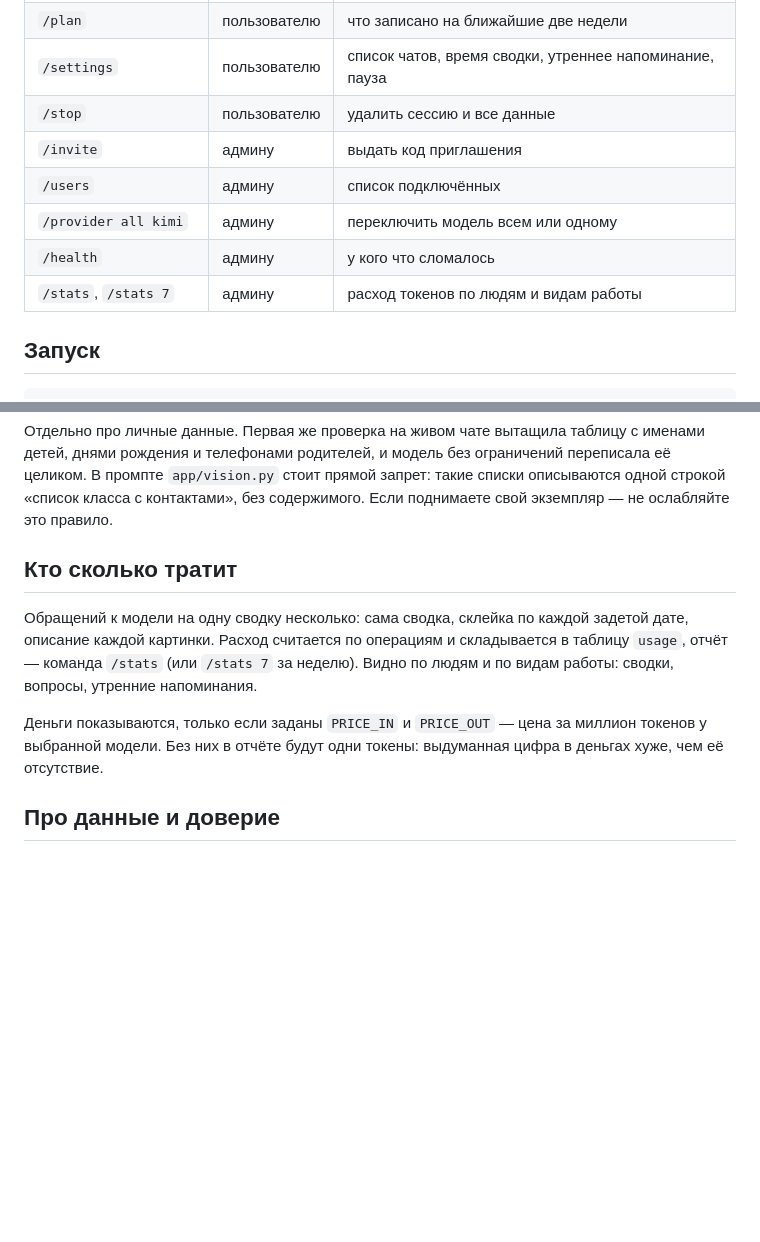
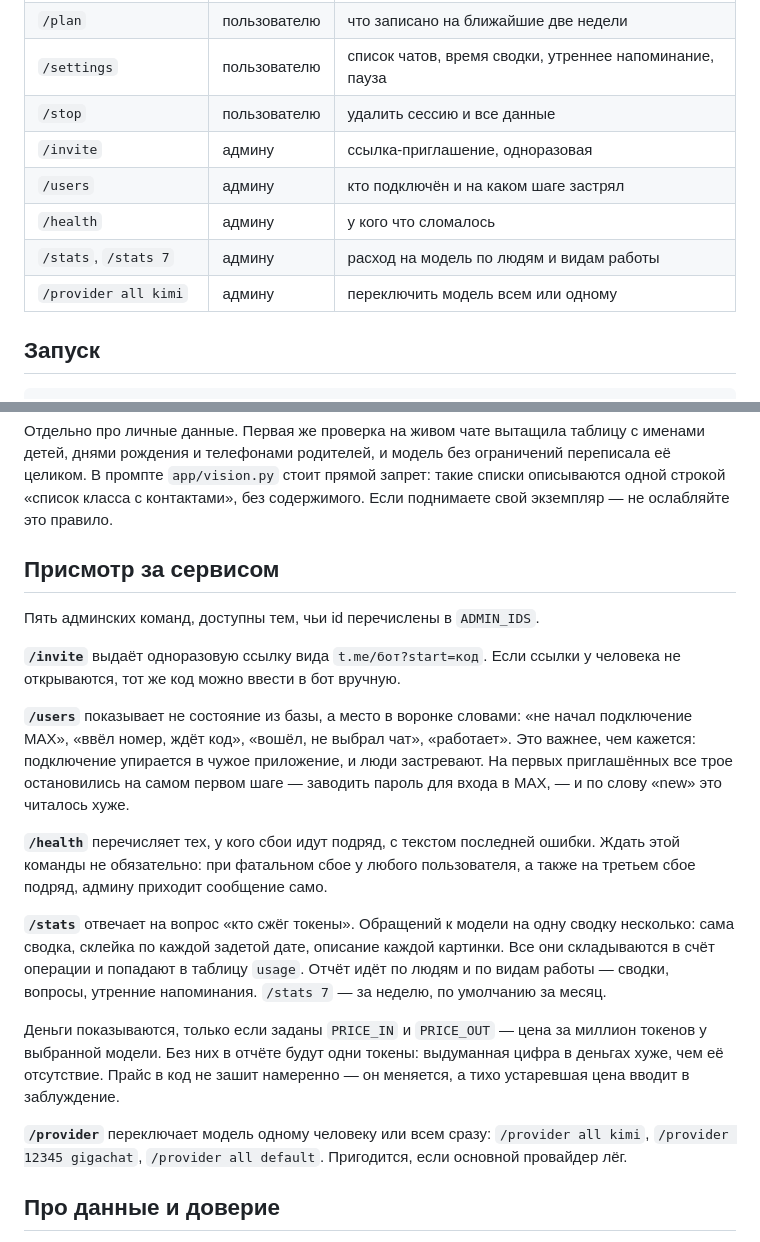
Before and after one commit to pashapavlov2025/max-digest-bot, a Markdown page: README.md, 2 parts joined by grey strips. Rendered like a GitHub page; blank space fills up the shorter version.

Commit message:
README: раздел про присмотр за сервисом
Админские команды были только строчками в таблице. Теперь описано, что
показывает каждая и зачем: почему /users говорит словами о месте в воронке,
что админу приходит сигнал о сбое без запроса, из чего складывается счёт
в /stats и почему прайс модели не зашит в код.

Co-Authored-By: Claude Opus 5 <noreply@anthropic.com>
Claude-Session: https://claude.ai/code/session_01H8thrb2r2BFrfM5prtkEBA

```diff
--- a/README.md
+++ b/README.md
@@ -56,11 +56,11 @@ Telegram-бот, который читает родительские чаты
 | `/plan` | пользователю | что записано на ближайшие две недели |
 | `/settings` | пользователю | список чатов, время сводки, утреннее напоминание, пауза |
 | `/stop` | пользователю | удалить сессию и все данные |
-| `/invite` | админу | выдать код приглашения |
-| `/users` | админу | список подключённых |
+| `/invite` | админу | ссылка-приглашение, одноразовая |
+| `/users` | админу | кто подключён и на каком шаге застрял |
+| `/health` | админу | у кого что сломалось |
+| `/stats`, `/stats 7` | админу | расход на модель по людям и видам работы |
 | `/provider all kimi` | админу | переключить модель всем или одному |
-| `/health` | админу | у кого что сломалось |
-| `/stats`, `/stats 7` | админу | расход токенов по людям и видам работы |
 
 ## Запуск
 
@@ -142,17 +142,37 @@ set -a && source .env && set +a
 списки описываются одной строкой «список класса с контактами», без содержимого.
 Если поднимаете свой экземпляр — не ослабляйте это правило.
 
-## Кто сколько тратит
+## Присмотр за сервисом
 
-Обращений к модели на одну сводку несколько: сама сводка, склейка по каждой
-задетой дате, описание каждой картинки. Расход считается по операциям и
-складывается в таблицу `usage`, отчёт — команда `/stats` (или `/stats 7`
-за неделю). Видно по людям и по видам работы: сводки, вопросы, утренние
-напоминания.
+Пять админских команд, доступны тем, чьи id перечислены в `ADMIN_IDS`.
+
+**`/invite`** выдаёт одноразовую ссылку вида `t.me/бот?start=код`. Если ссылки
+у человека не открываются, тот же код можно ввести в бот вручную.
+
+**`/users`** показывает не состояние из базы, а место в воронке словами:
+«не начал подключение MAX», «ввёл номер, ждёт код», «вошёл, не выбрал чат»,
+«работает». Это важнее, чем кажется: подключение упирается в чужое приложение,
+и люди застревают. На первых приглашённых все трое остановились на самом первом
+шаге — заводить пароль для входа в MAX, — и по слову «new» это читалось хуже.
+
+**`/health`** перечисляет тех, у кого сбои идут подряд, с текстом последней
+ошибки. Ждать этой команды не обязательно: при фатальном сбое у любого
+пользователя, а также на третьем сбое подряд, админу приходит сообщение само.
+
+**`/stats`** отвечает на вопрос «кто сжёг токены». Обращений к модели на одну
+сводку несколько: сама сводка, склейка по каждой задетой дате, описание каждой
+картинки. Все они складываются в счёт операции и попадают в таблицу `usage`.
+Отчёт идёт по людям и по видам работы — сводки, вопросы, утренние напоминания.
+`/stats 7` — за неделю, по умолчанию за месяц.
 
 Деньги показываются, только если заданы `PRICE_IN` и `PRICE_OUT` — цена
 за миллион токенов у выбранной модели. Без них в отчёте будут одни токены:
-выдуманная цифра в деньгах хуже, чем её отсутствие.
+выдуманная цифра в деньгах хуже, чем её отсутствие. Прайс в код не зашит
+намеренно — он меняется, а тихо устаревшая цена вводит в заблуждение.
+
+**`/provider`** переключает модель одному человеку или всем сразу:
+`/provider all kimi`, `/provider 12345 gigachat`, `/provider all default`.
+Пригодится, если основной провайдер лёг.
 
 ## Про данные и доверие
 
```
